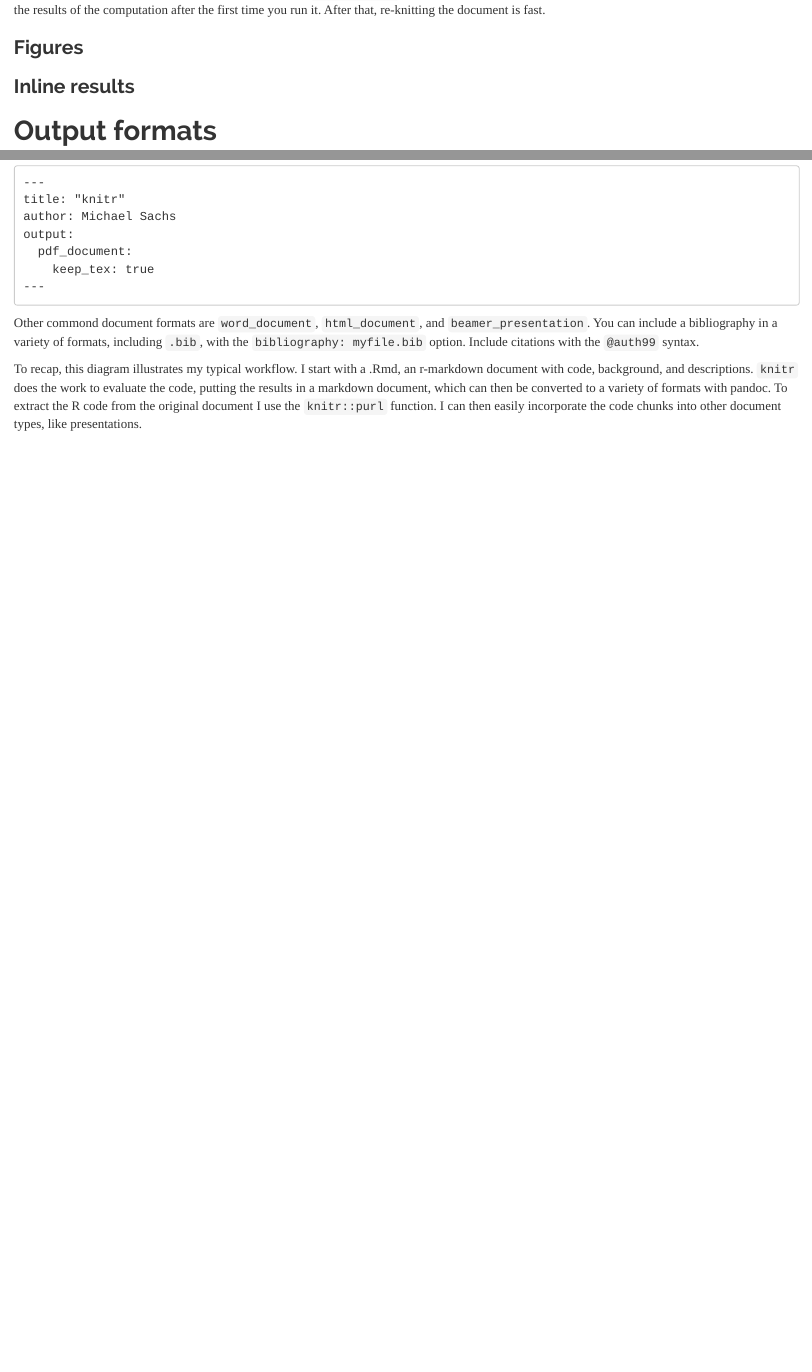
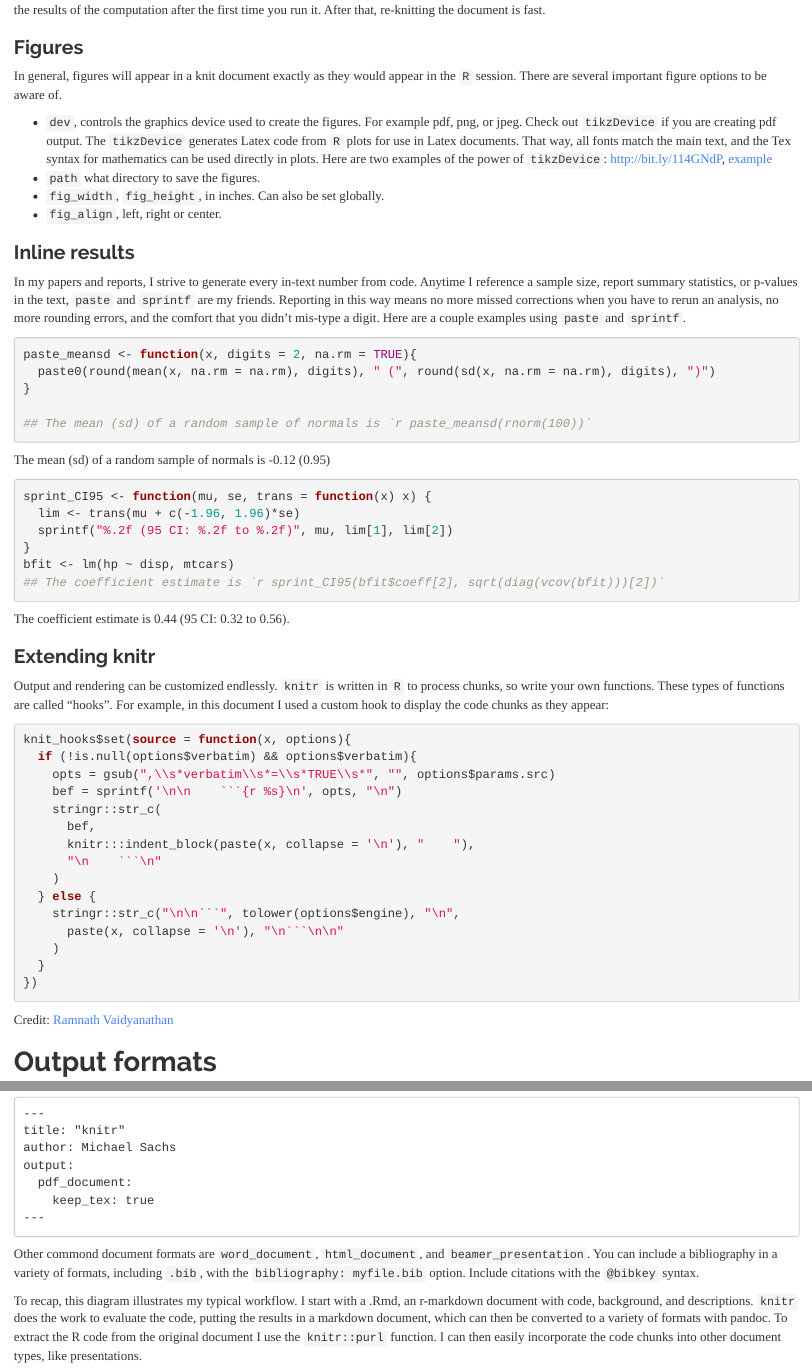
Before and after one commit to sachsmc/knit-git-markr-guide, an R Markdown document (knitr/knit.Rmd): the page in a window 1100 px wide, from 5490 px down, and a second part further down, joined at a grey line. Rendered offline with R 4.5, knitr and Pandoc, with nearby package versions; some code elsewhere in the file could not run offline.

Commit message:
Finished knitr guide

````diff
--- a/knitr/knit.Rmd
+++ b/knitr/knit.Rmd
@@ -135,9 +135,62 @@ For long-running computations, a useful chunk option is `cache = TRUE`. This cre
 
 ### Figures
 
+In general, figures will appear in a knit document exactly as they would appear in the `R` session. There are several important figure options to be aware of.
+
+- `dev`, controls the graphics device used to create the figures. For example pdf, png, or jpeg. Check out `tikzDevice` if you are creating pdf output. The `tikzDevice` generates Latex code from `R` plots for use in Latex documents. That way, all fonts match the main text, and the Tex syntax for mathematics can be used directly in plots. Here are two examples of the power of `tikzDevice`: http://bit.ly/114GNdP, [example](http://cran.r-project.org/web/packages/tikzDevice/vignettes/tikzDevice.pdf)
+- `path` what directory to save the figures.
+- `fig_width`, `fig_height`, in inches. Can also be set globally.
+- `fig_align`, left, right or center.
+
+### Inline results
 
 
-### Inline results
+In my papers and reports, I strive to generate every in-text number from code. Anytime I reference a sample size, report summary statistics, or p-values in the text, `paste` and `sprintf` are my friends. Reporting in this way means no more missed corrections when you have to rerun an analysis, no more rounding errors, and the comfort that you didn't mis-type a digit. Here are a couple examples using `paste` and `sprintf`.
+
+```{r paste-in, results = 'hide', verbatim = FALSE}
+paste_meansd <- function(x, digits = 2, na.rm = TRUE){
+  paste0(round(mean(x, na.rm = na.rm), digits), " (", round(sd(x, na.rm = na.rm), digits), ")")
+}
+
+## The mean (sd) of a random sample of normals is `r paste_meansd(rnorm(100))`
+```
+
+The mean (sd) of a random sample of normals is `r paste_meansd(rnorm(100))`
+
+```{r sprint-in, results = 'hide'}
+sprint_CI95 <- function(mu, se, trans = function(x) x) {
+  lim <- trans(mu + c(-1.96, 1.96)*se)
+  sprintf("%.2f (95 CI: %.2f to %.2f)", mu, lim[1], lim[2])
+}
+bfit <- lm(hp ~ disp, mtcars)
+## The coefficient estimate is `r sprint_CI95(bfit$coeff[2], sqrt(diag(vcov(bfit)))[2])`
+```
+The coefficient estimate is `r sprint_CI95(bfit$coeff[2], sqrt(diag(vcov(bfit)))[2])`.
+
+### Extending knitr
+
+Output and rendering can be customized endlessly. `knitr` is written in `R` to process chunks, so write your own functions. These types of functions are called "hooks". For example, in this document I used a custom hook to display the code chunks as they appear:
+
+```{r hook, eval = FALSE}
+knit_hooks$set(source = function(x, options){
+  if (!is.null(options$verbatim) && options$verbatim){
+    opts = gsub(",\\s*verbatim\\s*=\\s*TRUE\\s*", "", options$params.src)
+    bef = sprintf('\n\n    ```{r %s}\n', opts, "\n")
+    stringr::str_c(
+      bef,
+      knitr:::indent_block(paste(x, collapse = '\n'), "    "),
+      "\n    ```\n"
+    )
+  } else {
+    stringr::str_c("\n\n```", tolower(options$engine), "\n",
+      paste(x, collapse = '\n'), "\n```\n\n"
+    )
+  }
+})
+```
+Credit: [Ramnath Vaidyanathan](https://ramnathv.github.io/posts/verbatim-chunks-knitr/)
+
+
 
 
 Output formats
@@ -172,7 +225,7 @@ output:
 ---
 ```
 
-Other commond document formats are `word_document`, `html_document`, and `beamer_presentation`. You can include a bibliography in a variety of formats, including `.bib`, with the `bibliography: myfile.bib` option. Include citations with the `@auth99` syntax.
+Other commond document formats are `word_document`, `html_document`, and `beamer_presentation`. You can include a bibliography in a variety of formats, including `.bib`, with the `bibliography: myfile.bib` option. Include citations with the `@bibkey` syntax.
 
 To recap, this diagram illustrates my typical workflow. I start with a .Rmd, an r-markdown document with code, background, and descriptions. `knitr` does the work to evaluate the code, putting the results in a markdown document, which can then be converted to a variety of formats with pandoc. To extract the R code from the original document I use the `knitr::purl` function. I can then easily incorporate the code chunks into other document types, like presentations.
 
````
Also changed, not shown: knitr/knit.html, knitr/knit.Rmd (25 more changed lines).
